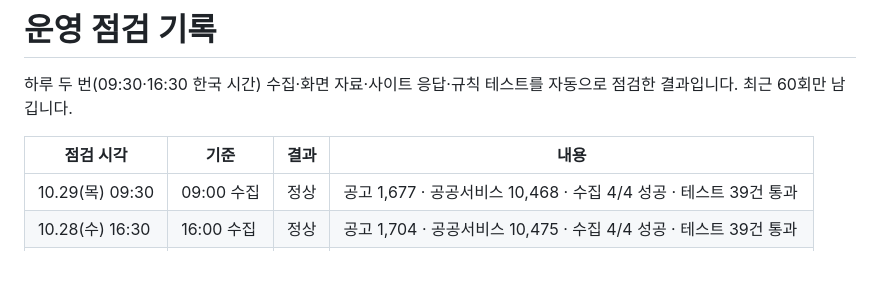
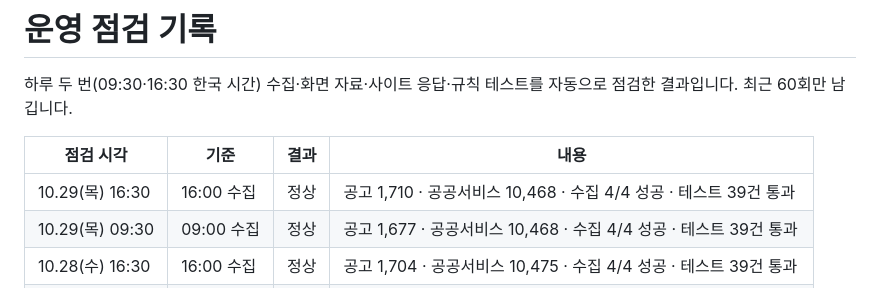
Before and after one commit to Dj-Lee2/jiwonmoa, a Markdown page: status/checks.md, the part around the change. Rendered like a GitHub page; blank space fills up the shorter version.

```diff
--- a/status/checks.md
+++ b/status/checks.md
@@ -4,6 +4,7 @@
 
 | 점검 시각 | 기준 | 결과 | 내용 |
 |---|---|---|---|
+| 10.29(목) 16:30 | 16:00 수집 | 정상 | 공고 1,710 · 공공서비스 10,468 · 수집 4/4 성공 · 테스트 39건 통과 |
 | 10.29(목) 09:30 | 09:00 수집 | 정상 | 공고 1,677 · 공공서비스 10,468 · 수집 4/4 성공 · 테스트 39건 통과 |
 | 10.28(수) 16:30 | 16:00 수집 | 정상 | 공고 1,704 · 공공서비스 10,475 · 수집 4/4 성공 · 테스트 39건 통과 |
 | 10.28(수) 09:30 | 09:00 수집 | 정상 | 공고 1,672 · 공공서비스 10,475 · 수집 4/4 성공 · 테스트 39건 통과 |
```
Also changed, not shown: README.md (+1 -1 lines).
